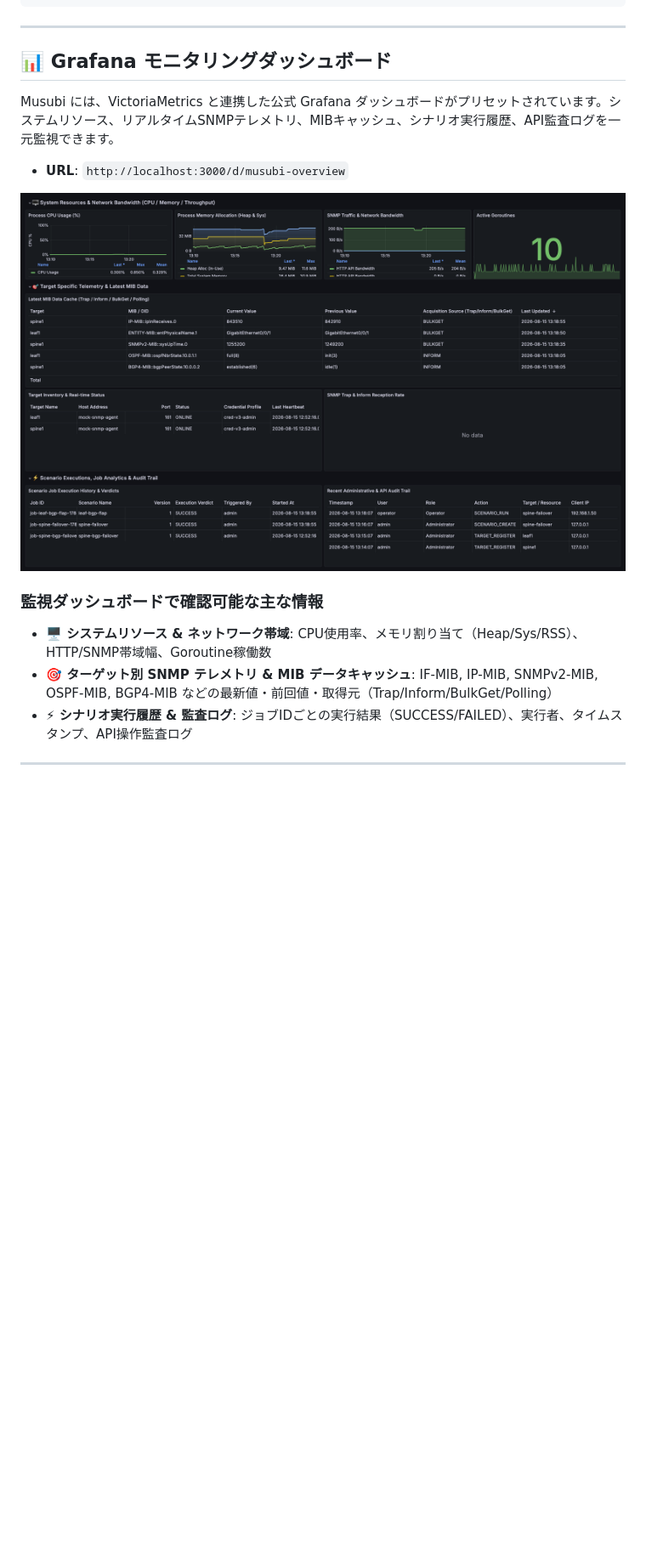
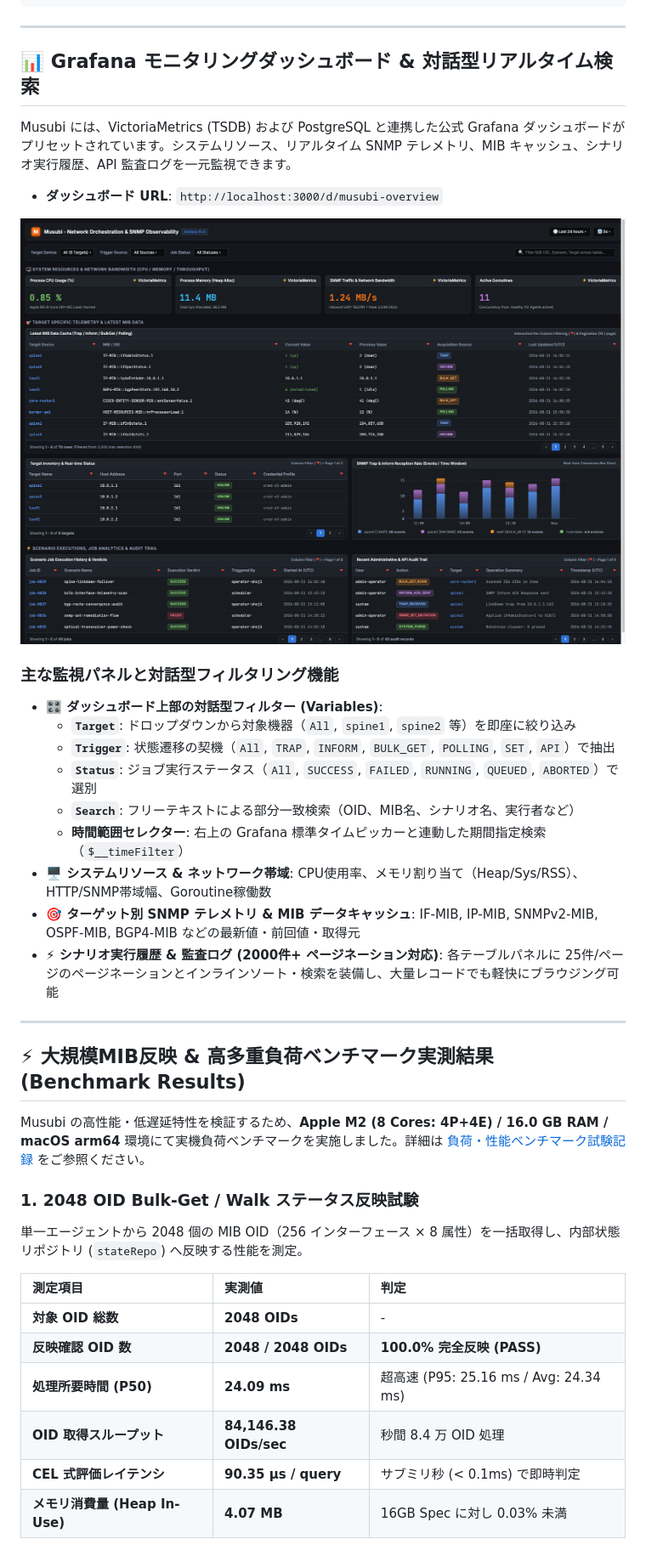
Before and after one commit to sh0jitmy/Musubi, a Markdown page: README.md, the part around the change printed below. Shown: that part at 85% size. Drawn GitHub-style; pictures changed too: docs/images/grafana_dashboard.png; blank space fills up the shorter version.

Commit message:
feat(grafana): enhance dashboard with column filtering, pagination, trap rate charts and update high-res docs image

```diff
--- a/README.md
+++ b/README.md
@@ -257,15 +257,40 @@ teardown:
 
 ---
 
-## 📊 Grafana モニタリングダッシュボード
+## 📊 Grafana モニタリングダッシュボード & 対話型リアルタイム検索
 
-Musubi には、VictoriaMetrics と連携した公式 Grafana ダッシュボードがプリセットされています。システムリソース、リアルタイムSNMPテレメトリ、MIBキャッシュ、シナリオ実行履歴、API監査ログを一元監視できます。
+Musubi には、VictoriaMetrics (TSDB) および PostgreSQL と連携した公式 Grafana ダッシュボードがプリセットされています。システムリソース、リアルタイム SNMP テレメトリ、MIB キャッシュ、シナリオ実行履歴、API 監査ログを一元監視できます。
 
-* **URL**: `http://localhost:3000/d/musubi-overview`
+* **ダッシュボード URL**: `http://localhost:3000/d/musubi-overview`
 
 ![Musubi Grafana Dashboard](docs/images/grafana_dashboard.png)
 
-### 監視ダッシュボードで確認可能な主な情報
+### 主な監視パネルと対話型フィルタリング機能
+- **🎛️ ダッシュボード上部の対話型フィルター (Variables)**:
+  - **`Target`**: ドロップダウンから対象機器（`All`, `spine1`, `spine2` 等）を即座に絞り込み
+  - **`Trigger`**: 状態遷移の契機（`All`, `TRAP`, `INFORM`, `BULK_GET`, `POLLING`, `SET`, `API`）で抽出
+  - **`Status`**: ジョブ実行ステータス（`All`, `SUCCESS`, `FAILED`, `RUNNING`, `QUEUED`, `ABORTED`）で選別
+  - **`Search`**: フリーテキストによる部分一致検索（OID、MIB名、シナリオ名、実行者など）
+  - **時間範囲セレクター**: 右上の Grafana 標準タイムピッカーと連動した期間指定検索（`$__timeFilter`）
 - **🖥️ システムリソース & ネットワーク帯域**: CPU使用率、メモリ割り当て（Heap/Sys/RSS）、HTTP/SNMP帯域幅、Goroutine稼働数
-- **🎯 ターゲット別 SNMP テレメトリ & MIB データキャッシュ**: IF-MIB, IP-MIB, SNMPv2-MIB, OSPF-MIB, BGP4-MIB などの最新値・前回値・取得元（Trap/Inform/BulkGet/Polling）
-- **⚡ シナリオ実行履歴 & 監査ログ**: ジョブIDごとの実行結果（SUCCESS/FAILED）、実行者、タイムスタンプ、API操作監査ログ
+- **🎯 ターゲット別 SNMP テレメトリ & MIB データキャッシュ**: IF-MIB, IP-MIB, SNMPv2-MIB, OSPF-MIB, BGP4-MIB などの最新値・前回値・取得元
+- **⚡ シナリオ実行履歴 & 監査ログ (2000件+ ページネーション対応)**: 各テーブルパネルに 25件/ページのページネーションとインラインソート・検索を装備し、大量レコードでも軽快にブラウジング可能
+
+---
+
+## ⚡ 大規模MIB反映 & 高多重負荷ベンチマーク実測結果 (Benchmark Results)
+
+Musubi の高性能・低遅延特性を検証するため、**Apple M2 (8 Cores: 4P+4E) / 16.0 GB RAM / macOS arm64** 環境にて実機負荷ベンチマークを実施しました。詳細は [負荷・性能ベンチマーク試験記録](docs/load_test_report.md) をご参照ください。
+
+### 1. 2048 OID Bulk-Get / Walk ステータス反映試験
+単一エージェントから 2048 個の MIB OID（256 インターフェース × 8 属性）を一括取得し、内部状態リポジトリ (`stateRepo`) へ反映する性能を測定。
+
+| 測定項目 | 実測値 | 判定 |
+| :--- | :--- | :--- |
+| **対象 OID 総数** | **2048 OIDs** | - |
+| **反映確認 OID 数** | **2048 / 2048 OIDs** | **100.0% 完全反映 (PASS)** |
+| **処理所要時間 (P50)** | **24.09 ms** | 超高速 (P95: 25.16 ms / Avg: 24.34 ms) |
+| **OID 取得スループット** | **84,146.38 OIDs/sec** | 秒間 8.4 万 OID 処理 |
+| **CEL 式評価レイテンシ** | **90.35 µs / query** | サブミリ秒 (< 0.1ms) で即時判定 |
+| **メモリ消費量 (Heap In-Use)** | **4.07 MB** | 16GB Spec に対し 0.03% 未満 |
+
```
Also changed, not shown: other parts of README.md (+18 -0 lines), 5 other files.
